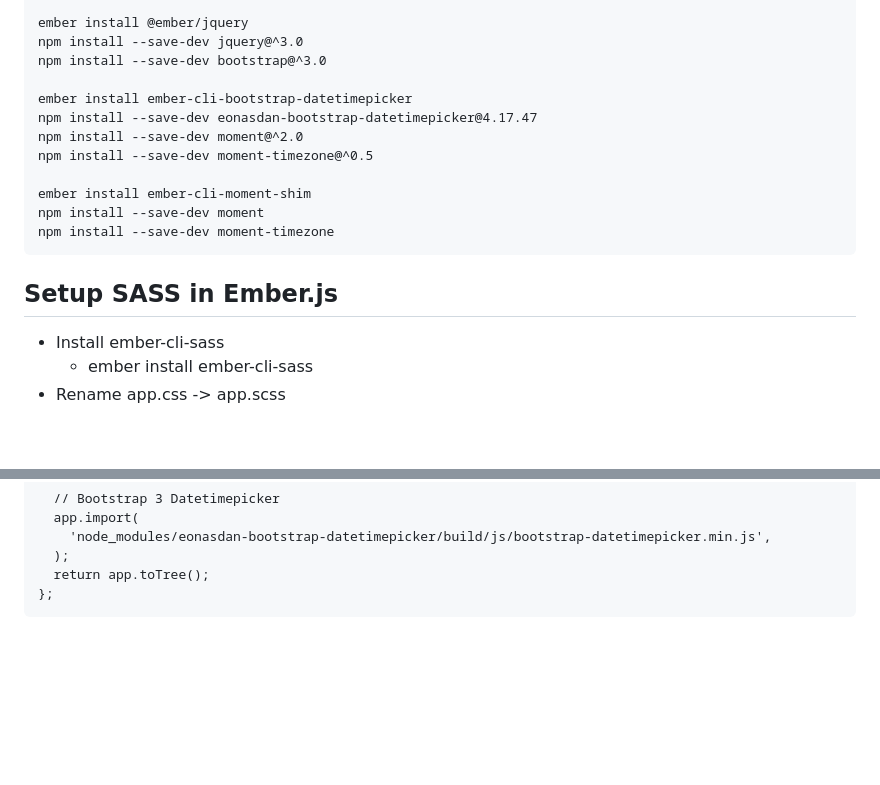
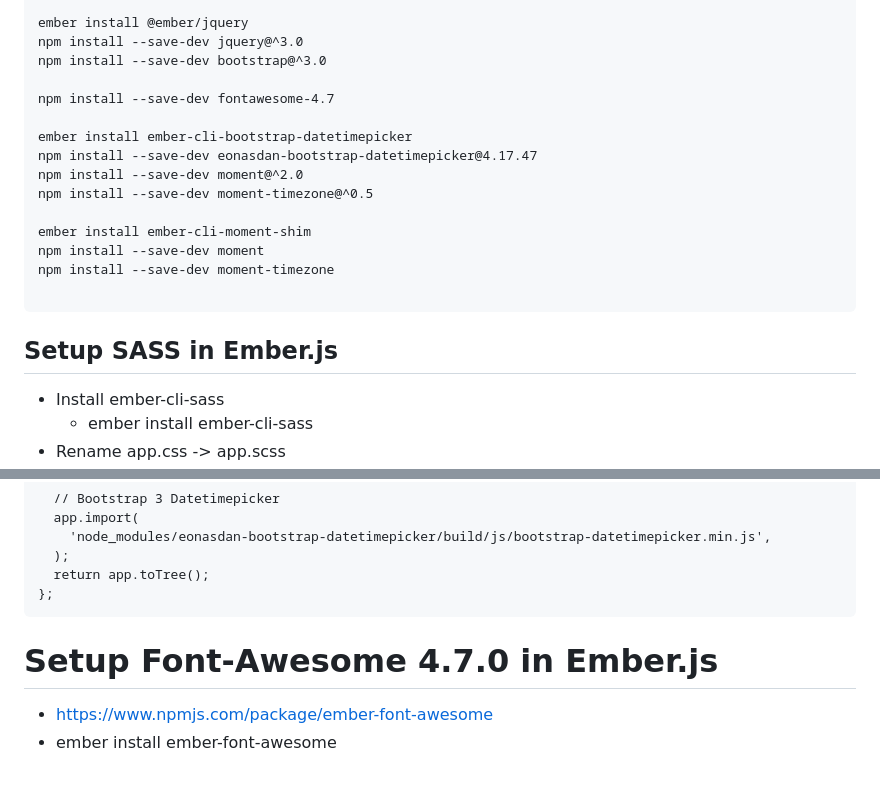
Before and after one commit to gtechsltn/gtechsltn.github.io, a Markdown page: README.md, 2 parts joined by grey strips. Drawn GitHub-style; blank space fills up the shorter version.

````diff
--- a/README.md
+++ b/README.md
@@ -43,6 +43,8 @@ ember install @ember/jquery
 npm install --save-dev jquery@^3.0
 npm install --save-dev bootstrap@^3.0
 
+npm install --save-dev fontawesome-4.7
+
 ember install ember-cli-bootstrap-datetimepicker
 npm install --save-dev eonasdan-bootstrap-datetimepicker@4.17.47
 npm install --save-dev moment@^2.0
@@ -51,8 +53,11 @@ npm install --save-dev moment-timezone@^0.5
 ember install ember-cli-moment-shim
 npm install --save-dev moment
 npm install --save-dev moment-timezone
+
 ```
+
 ## Setup SASS in Ember.js
+
 + Install ember-cli-sass
   + ember install ember-cli-sass
 + Rename app.css -> app.scss
@@ -106,3 +111,7 @@ module.exports = function (defaults) {
   return app.toTree();
 };
 ```
+
+# Setup Font-Awesome 4.7.0 in Ember.js
++ https://www.npmjs.com/package/ember-font-awesome
++ ember install ember-font-awesome
````
